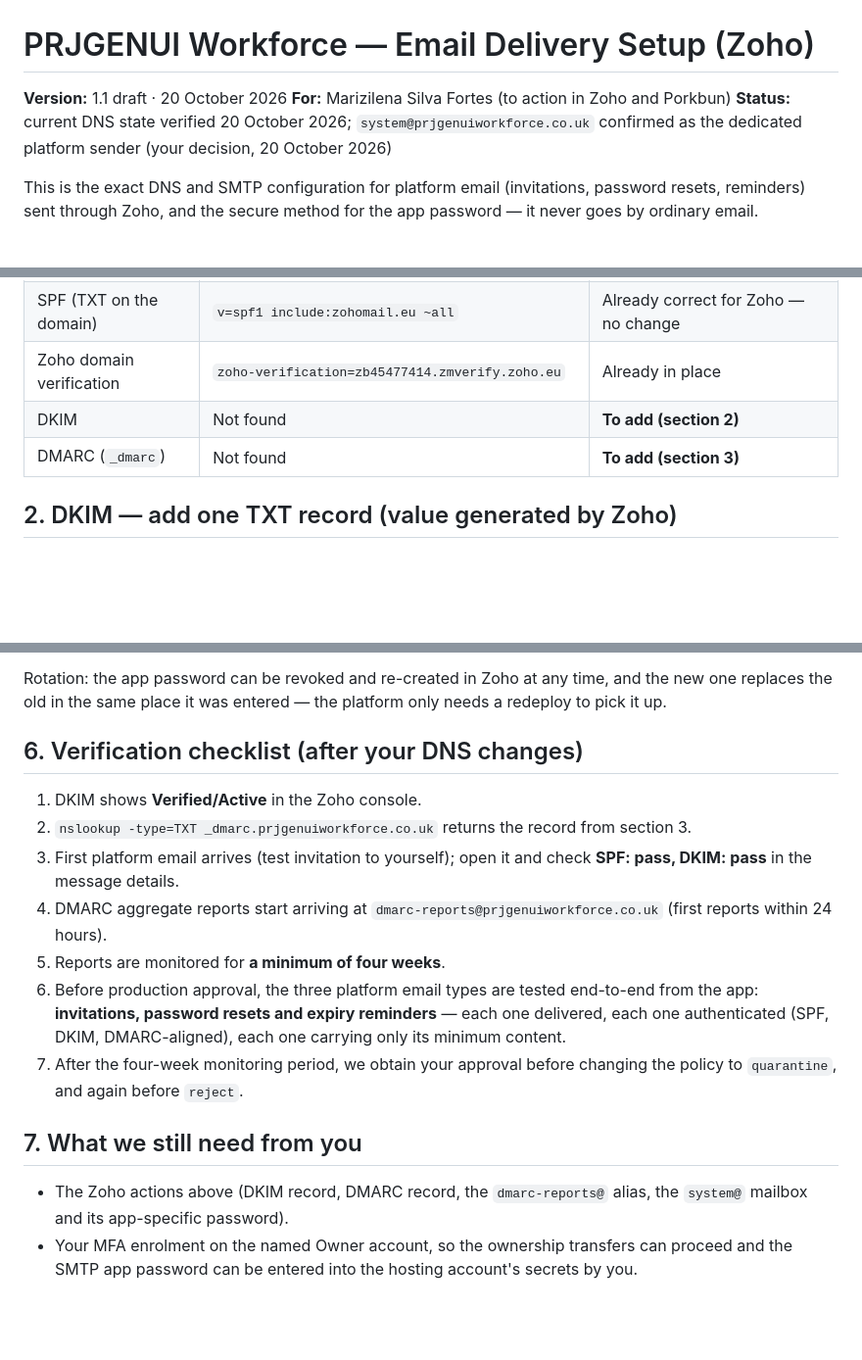
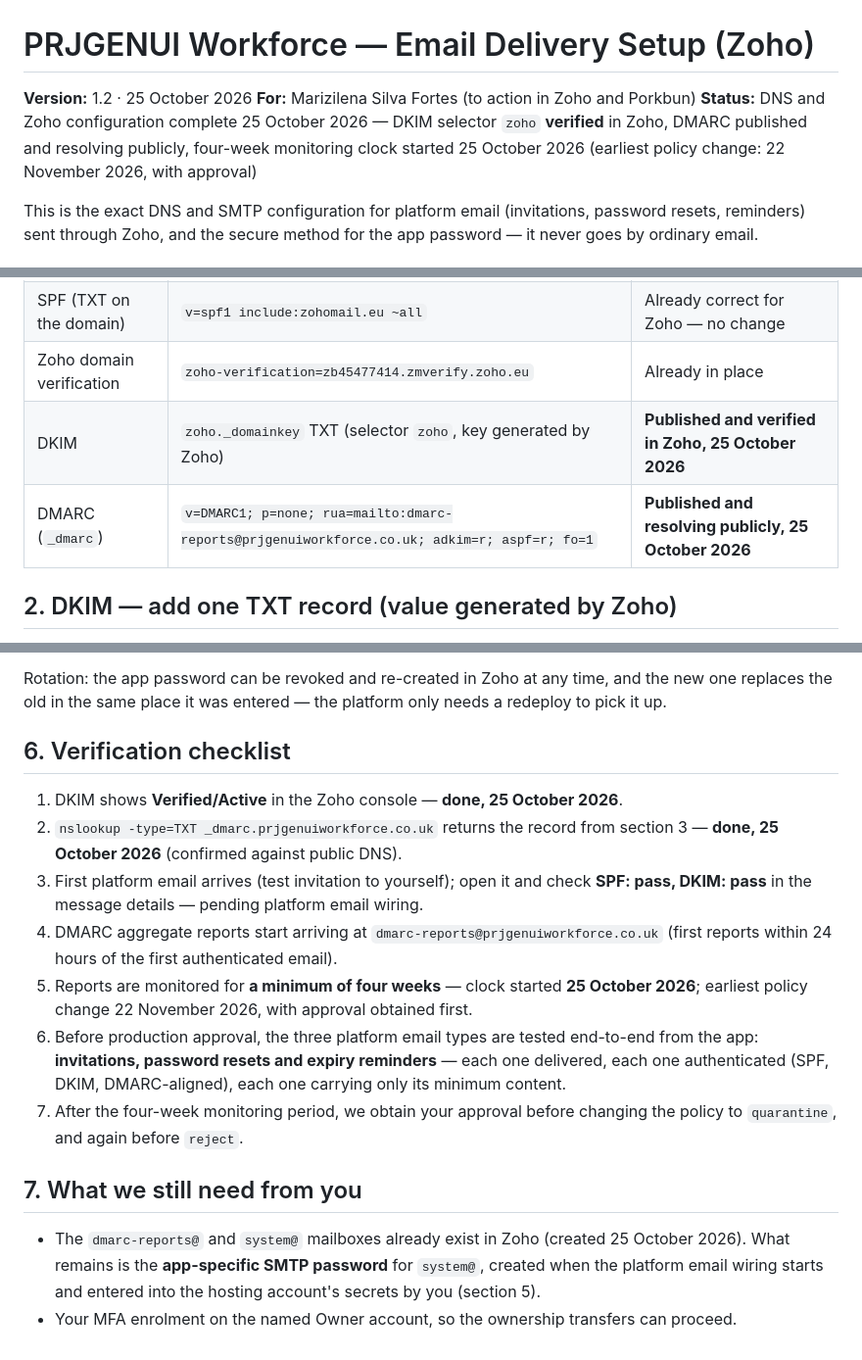
Before and after one commit to IINES-1/prjgenui-workforce, a Markdown page: docs/email-delivery-setup.md, 3 parts joined by grey strips. Shown at 98% size. Rendered like a GitHub page; blank space fills up the shorter version.

Commit message:
Email setup complete: DKIM verified, DMARC published
DKIM selector zoho verified in Zoho and _dmarc TXT resolving publicly
(25 October 2026). Four-week DMARC monitoring clock started; earliest
policy change 22 November 2026 with approval. Setup doc updated to v1.2.

Co-authored-by: factory-droid[bot] <138933559+factory-droid[bot]@users.noreply.github.com>

```diff
--- a/docs/email-delivery-setup.md
+++ b/docs/email-delivery-setup.md
@@ -1,8 +1,8 @@
 # PRJGENUI Workforce — Email Delivery Setup (Zoho)
 
-**Version:** 1.1 draft · 20 October 2026
+**Version:** 1.2 · 25 October 2026
 **For:** Marizilena Silva Fortes (to action in Zoho and Porkbun)
-**Status:** current DNS state verified 20 October 2026; `system@prjgenuiworkforce.co.uk` confirmed as the dedicated platform sender (your decision, 20 October 2026)
+**Status:** DNS and Zoho configuration complete 25 October 2026 — DKIM selector `zoho` **verified** in Zoho, DMARC published and resolving publicly, four-week monitoring clock started 25 October 2026 (earliest policy change: 22 November 2026, with approval)
 
 This is the exact DNS and SMTP configuration for platform email
 (invitations, password resets, reminders) sent through Zoho, and the
@@ -15,8 +15,8 @@ secure method for the app password — it never goes by ordinary email.
 | MX | `mx.zoho.eu` (10), `mx2.zoho.eu` (20), `mx3.zoho.eu` (50) | Already correct for Zoho EU — no change |
 | SPF (TXT on the domain) | `v=spf1 include:zohomail.eu ~all` | Already correct for Zoho — no change |
 | Zoho domain verification | `zoho-verification=zb45477414.zmverify.zoho.eu` | Already in place |
-| DKIM | Not found | **To add (section 2)** |
-| DMARC (`_dmarc`) | Not found | **To add (section 3)** |
+| DKIM | `zoho._domainkey` TXT (selector `zoho`, key generated by Zoho) | **Published and verified in Zoho, 25 October 2026** |
+| DMARC (`_dmarc`) | `v=DMARC1; p=none; rua=mailto:dmarc-reports@prjgenuiworkforce.co.uk; adkim=r; aspf=r; fo=1` | **Published and resolving publicly, 25 October 2026** |
 
 ## 2. DKIM — add one TXT record (value generated by Zoho)
 
@@ -100,17 +100,20 @@ Rotation: the app password can be revoked and re-created in Zoho at any
 time, and the new one replaces the old in the same place it was entered —
 the platform only needs a redeploy to pick it up.
 
-## 6. Verification checklist (after your DNS changes)
+## 6. Verification checklist
 
-1. DKIM shows **Verified/Active** in the Zoho console.
+1. DKIM shows **Verified/Active** in the Zoho console — **done, 25 October 2026**.
 2. `nslookup -type=TXT _dmarc.prjgenuiworkforce.co.uk` returns the record
-   from section 3.
+   from section 3 — **done, 25 October 2026** (confirmed against public DNS).
 3. First platform email arrives (test invitation to yourself); open it
-   and check **SPF: pass, DKIM: pass** in the message details.
+   and check **SPF: pass, DKIM: pass** in the message details — pending
+   platform email wiring.
 4. DMARC aggregate reports start arriving at
    `dmarc-reports@prjgenuiworkforce.co.uk` (first reports within 24
-   hours).
-5. Reports are monitored for **a minimum of four weeks**.
+   hours of the first authenticated email).
+5. Reports are monitored for **a minimum of four weeks** — clock started
+   **25 October 2026**; earliest policy change 22 November 2026, with
+   approval obtained first.
 6. Before production approval, the three platform email types are tested
    end-to-end from the app: **invitations, password resets and expiry
    reminders** — each one delivered, each one authenticated (SPF, DKIM,
@@ -120,9 +123,9 @@ the platform only needs a redeploy to pick it up.
 
 ## 7. What we still need from you
 
-- The Zoho actions above (DKIM record, DMARC record, the
-  `dmarc-reports@` alias, the `system@` mailbox and its app-specific
-  password).
+- The `dmarc-reports@` and `system@` mailboxes already exist in Zoho
+  (created 25 October 2026). What remains is the **app-specific SMTP
+  password** for `system@`, created when the platform email wiring starts
+  and entered into the hosting account's secrets by you (section 5).
 - Your MFA enrolment on the named Owner account, so the ownership
-  transfers can proceed and the SMTP app password can be entered into the
-  hosting account's secrets by you.
+  transfers can proceed.
```
